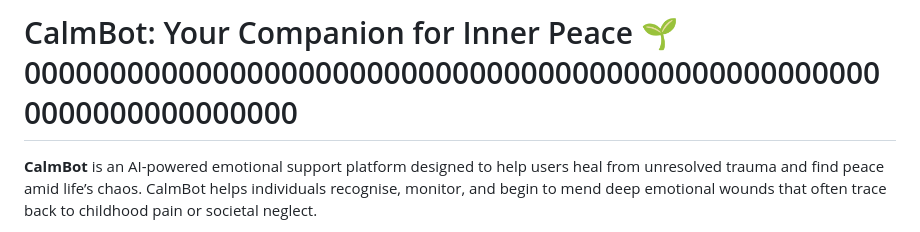
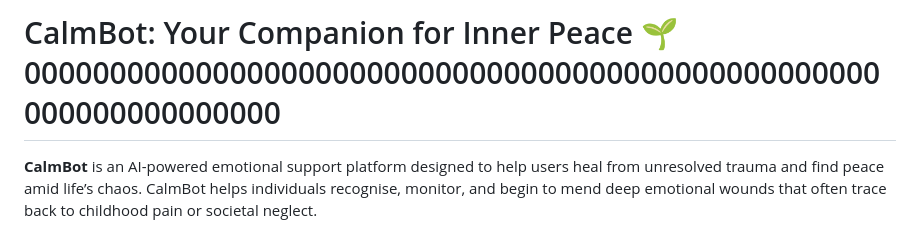
Before and after one commit to barnazaka/calmbot, a Markdown page: README.md, the part around the change. Drawn GitHub-style.

```diff
--- a/README.md
+++ b/README.md
@@ -1,4 +1,4 @@
-# CalmBot: Your Companion for Inner Peace 🌱 000000000000000000000000000000000000000000000000000000000000000000
+# CalmBot: Your Companion for Inner Peace 🌱 00000000000000000000000000000000000000000000000000000000000000000
 
 
 **CalmBot** is an AI-powered emotional support platform designed to help users heal from unresolved trauma and find peace amid life’s chaos. CalmBot helps individuals recognise, monitor, and begin to mend deep emotional wounds that often trace back to childhood pain or societal neglect.
```
